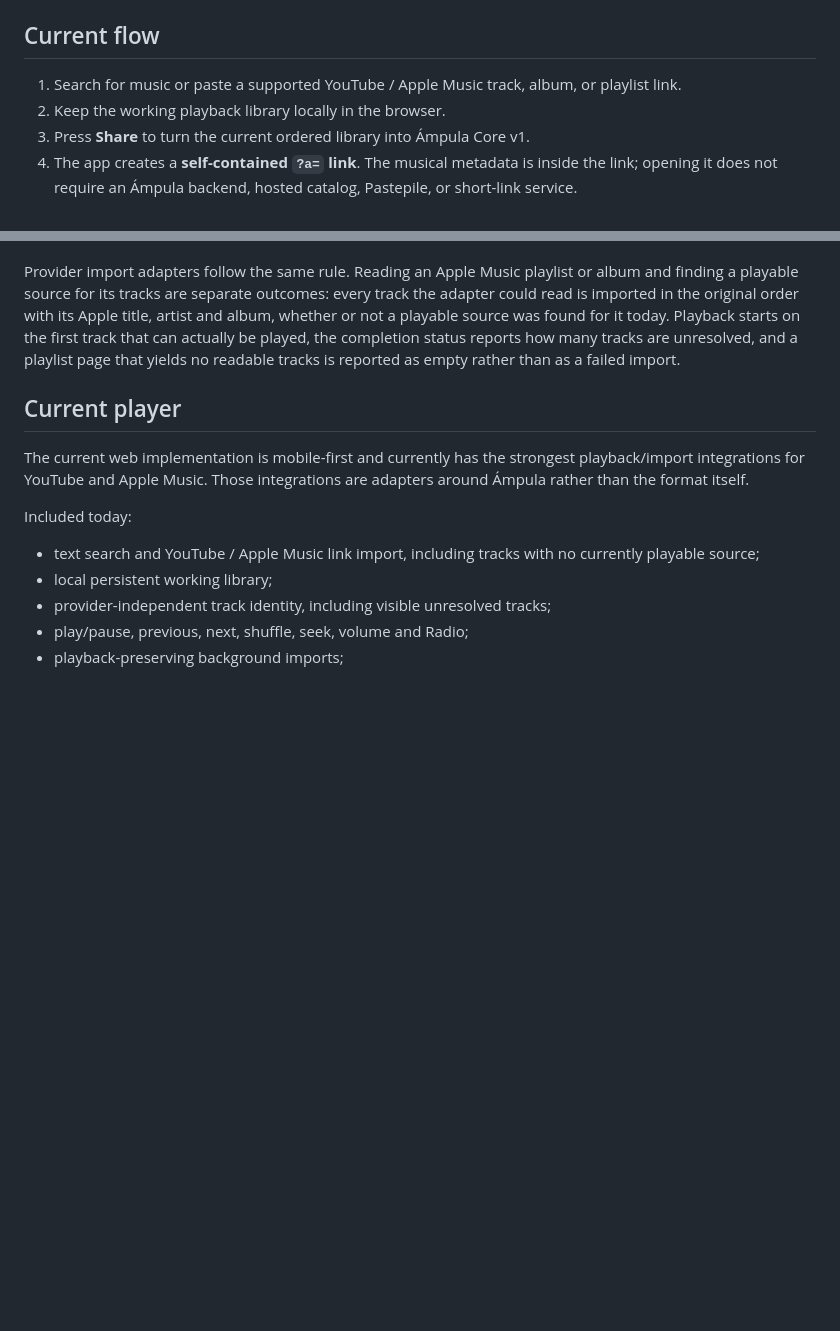
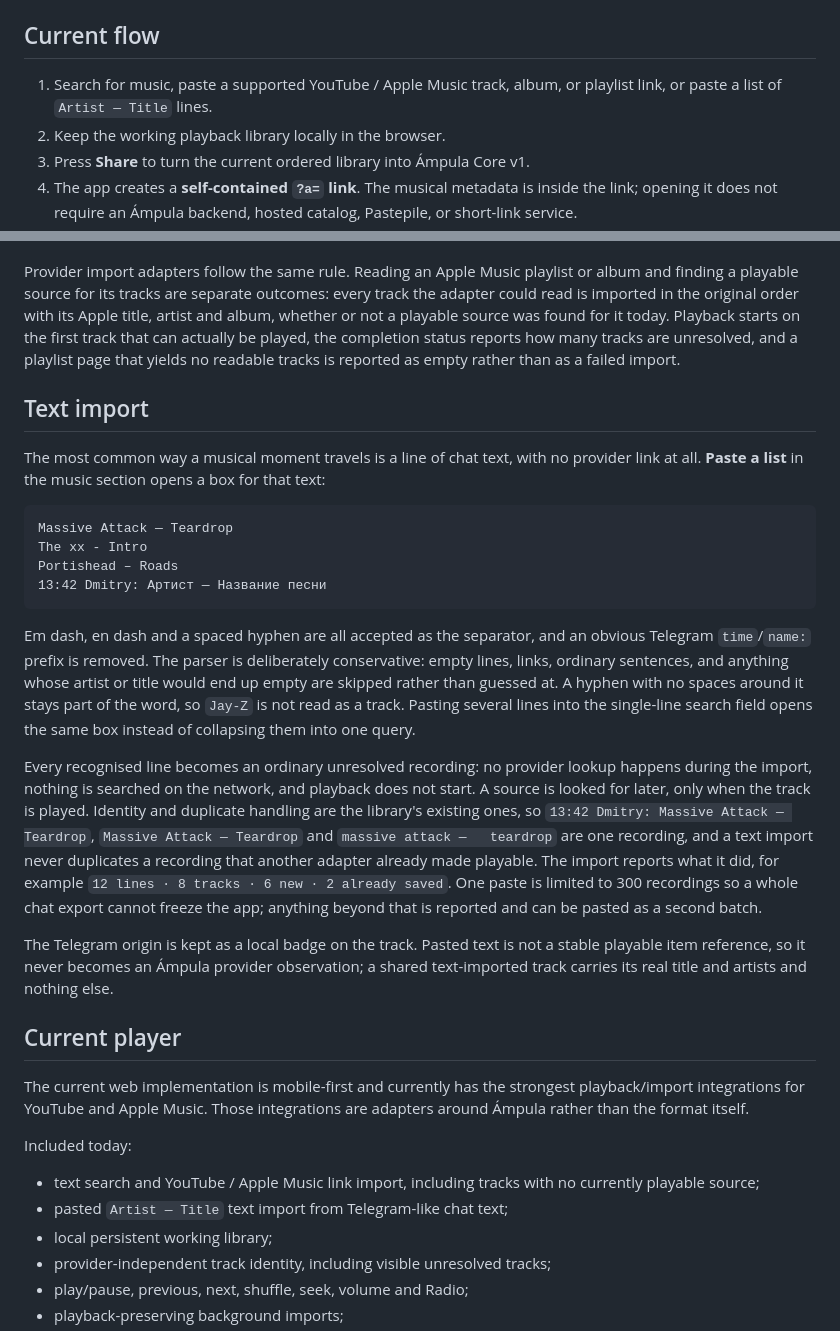
Before and after one commit to bambuchastudent/winampmusic, a Markdown page: README.md, 2 parts joined by grey strips. Drawn GitHub-style; blank space fills up the shorter version.

Commit message:
docs: describe pasted text import
Co-authored-by: Copilot <223556219+Copilot@users.noreply.github.com>

````diff
--- a/README.md
+++ b/README.md
@@ -18,7 +18,7 @@ The canonical human-readable representation is a UTF-8 **`.ampula` JSON file**.
 
 ## Current flow
 
-1. Search for music or paste a supported YouTube / Apple Music track, album, or playlist link.
+1. Search for music, paste a supported YouTube / Apple Music track, album, or playlist link, or paste a list of `Artist — Title` lines.
 2. Keep the working playback library locally in the browser.
 3. Press **Share** to turn the current ordered library into Ámpula Core v1.
 4. The app creates a **self-contained `?a=` link**. The musical metadata is inside the link; opening it does not require an Ámpula backend, hosted catalog, Pastepile, or short-link service.
@@ -86,6 +86,23 @@ The same rule now holds inside the working library. A track is identified by its
 
 Provider import adapters follow the same rule. Reading an Apple Music playlist or album and finding a playable source for its tracks are separate outcomes: every track the adapter could read is imported in the original order with its Apple title, artist and album, whether or not a playable source was found for it today. Playback starts on the first track that can actually be played, the completion status reports how many tracks are unresolved, and a playlist page that yields no readable tracks is reported as empty rather than as a failed import.
 
+## Text import
+
+The most common way a musical moment travels is a line of chat text, with no provider link at all. **Paste a list** in the music section opens a box for that text:
+
+```text
+Massive Attack — Teardrop
+The xx - Intro
+Portishead – Roads
+13:42 Dmitry: Артист — Название песни
+```
+
+Em dash, en dash and a spaced hyphen are all accepted as the separator, and an obvious Telegram `time`/`name:` prefix is removed. The parser is deliberately conservative: empty lines, links, ordinary sentences, and anything whose artist or title would end up empty are skipped rather than guessed at. A hyphen with no spaces around it stays part of the word, so `Jay-Z` is not read as a track. Pasting several lines into the single-line search field opens the same box instead of collapsing them into one query.
+
+Every recognised line becomes an ordinary unresolved recording: no provider lookup happens during the import, nothing is searched on the network, and playback does not start. A source is looked for later, only when the track is played. Identity and duplicate handling are the library's existing ones, so `13:42 Dmitry: Massive Attack — Teardrop`, `Massive Attack — Teardrop` and `massive attack —   teardrop` are one recording, and a text import never duplicates a recording that another adapter already made playable. The import reports what it did, for example `12 lines · 8 tracks · 6 new · 2 already saved`. One paste is limited to 300 recordings so a whole chat export cannot freeze the app; anything beyond that is reported and can be pasted as a second batch.
+
+The Telegram origin is kept as a local badge on the track. Pasted text is not a stable playable item reference, so it never becomes an Ámpula provider observation; a shared text-imported track carries its real title and artists and nothing else.
+
 ## Current player
 
 The current web implementation is mobile-first and currently has the strongest playback/import integrations for YouTube and Apple Music. Those integrations are adapters around Ámpula rather than the format itself.
@@ -93,6 +110,7 @@ The current web implementation is mobile-first and currently has the strongest p
 Included today:
 
 - text search and YouTube / Apple Music link import, including tracks with no currently playable source;
+- pasted `Artist — Title` text import from Telegram-like chat text;
 - local persistent working library;
 - provider-independent track identity, including visible unresolved tracks;
 - play/pause, previous, next, shuffle, seek, volume and Radio;
````
